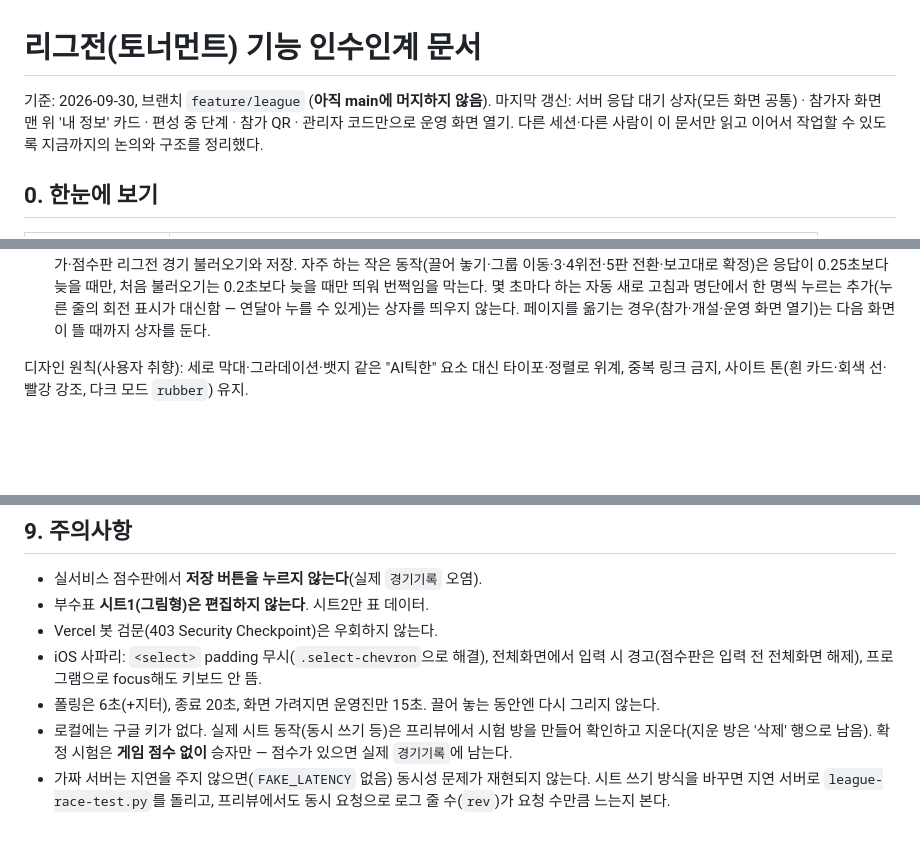
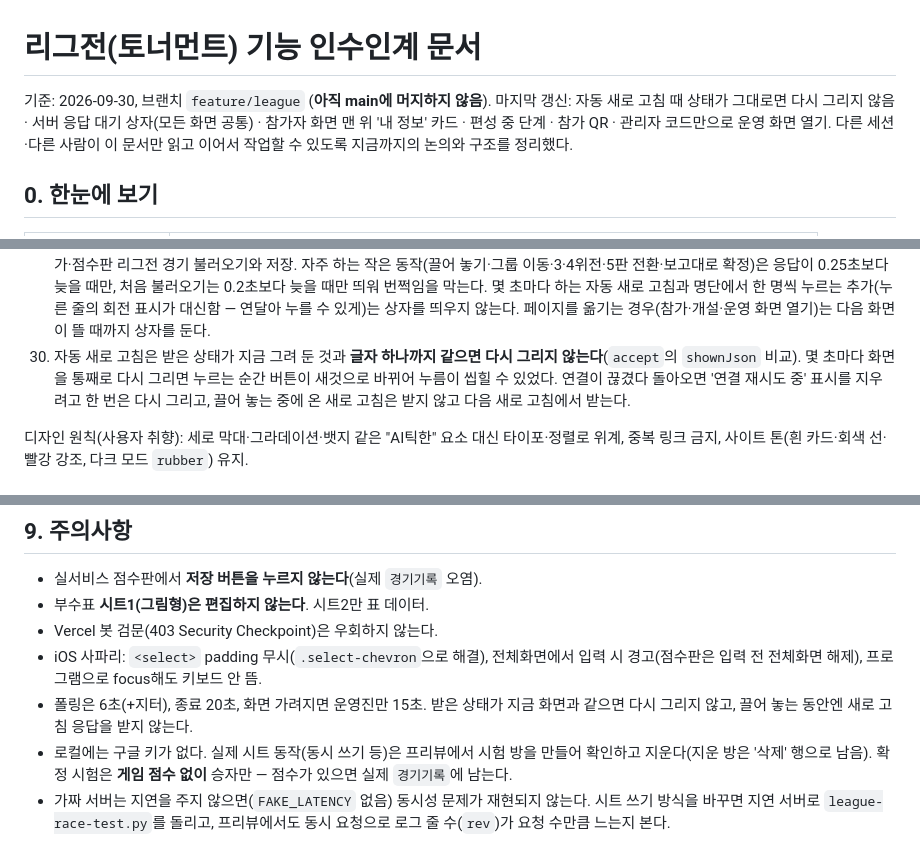
Before and after one commit to alsh02/Hanyang-University-ERICA-PingPong-Rank, a Markdown page: docs/league-handoff.md, 3 parts joined by grey strips. GitHub-like rendering; blank space fills up the shorter version.

Commit message:
Docs: Note that unchanged refreshes no longer redraw
Co-Authored-By: Claude Opus 5.5 <noreply@anthropic.com>

```diff
--- a/docs/league-handoff.md
+++ b/docs/league-handoff.md
@@ -1,6 +1,6 @@
 # 리그전(토너먼트) 기능 인수인계 문서
 
-기준: 2026-09-30, 브랜치 `feature/league` (**아직 main에 머지하지 않음**). 마지막 갱신: 서버 응답 대기 상자(모든 화면 공통) · 참가자 화면 맨 위 '내 정보' 카드 · 편성 중 단계 · 참가 QR · 관리자 코드만으로 운영 화면 열기.
+기준: 2026-09-30, 브랜치 `feature/league` (**아직 main에 머지하지 않음**). 마지막 갱신: 자동 새로 고침 때 상태가 그대로면 다시 그리지 않음 · 서버 응답 대기 상자(모든 화면 공통) · 참가자 화면 맨 위 '내 정보' 카드 · 편성 중 단계 · 참가 QR · 관리자 코드만으로 운영 화면 열기.
 다른 세션·다른 사람이 이 문서만 읽고 이어서 작업할 수 있도록 지금까지의 논의와 구조를 정리했다.
 
 ## 0. 한눈에 보기
@@ -223,6 +223,7 @@ flowchart TD
 27. **관리자 코드만으로 운영 화면 열기**(참가 코드 입력 없앰). 새 관리자 코드는 모든 방의 참가·관리자 코드와 겹치지 않게 발급, 예전 방끼리 겹치면 가장 최근 방.
 28. 참가자 화면 맨 위(대회 이름 아래)에 **'내 정보' 카드** — 그룹 카드가 길어도 스크롤 없이 보이게. 접수·편성 중: 이름(크게)·부수·그룹·그룹 인원·다음 단계 안내(부수 없으면 그룹 확인 안내). 시작 뒤 같은 자리: 경기 가능(빨간 테두리 · 대진 순서 · 점수판/결과 보내기) · 다음 경기 대기 · '○○에서 탈락' · 우승/준우승/3위/4위(종료 뒤 라벨 '내 결과'). 참가 안 한 기기는 같은 자리에 '참가하기'(코드 채운 참가 화면), 운영진이 뺀 사람은 안내. 기존 '내 다음 경기' 카드와 접수 화면 아래 '…으로 참가했습니다' 문구는 이 카드로 합쳤다. 운영진 화면에는 없고, 운영진 기기가 참가자일 때 경기 차례에만 뜬다(`renderMe`, `myStanding`).
 29. 서버 응답을 기다리는 곳에는 **전부 가운데 안내 상자**(참가 상자와 같은 모양, `base.html`의 공통 `Busy`): 참가·개설·운영 화면 열기(관리자 코드 화면·방 화면의 코드 칸)·방 화면 처음 불러오기·대진표 만들기·시작·결과 보내기/확정·되돌리기·제외·재배치·대진표에 넣기·일괄 추가·점수판 리그전 경기 불러오기와 저장. 자주 하는 작은 동작(끌어 놓기·그룹 이동·3·4위전·5판 전환·보고대로 확정)은 응답이 0.25초보다 늦을 때만, 처음 불러오기는 0.2초보다 늦을 때만 띄워 번쩍임을 막는다. 몇 초마다 하는 자동 새로 고침과 명단에서 한 명씩 누르는 추가(누른 줄의 회전 표시가 대신함 — 연달아 누를 수 있게)는 상자를 띄우지 않는다. 페이지를 옮기는 경우(참가·개설·운영 화면 열기)는 다음 화면이 뜰 때까지 상자를 둔다.
+30. 자동 새로 고침은 받은 상태가 지금 그려 둔 것과 **글자 하나까지 같으면 다시 그리지 않는다**(`accept`의 `shownJson` 비교). 몇 초마다 화면을 통째로 다시 그리면 누르는 순간 버튼이 새것으로 바뀌어 누름이 씹힐 수 있었다. 연결이 끊겼다 돌아오면 '연결 재시도 중' 표시를 지우려고 한 번은 다시 그리고, 끌어 놓는 중에 온 새로 고침은 받지 않고 다음 새로 고침에서 받는다.
 
 디자인 원칙(사용자 취향): 세로 막대·그라데이션·뱃지 같은 "AI틱한" 요소 대신 타이포·정렬로 위계, 중복 링크 금지, 사이트 톤(흰 카드·회색 선·빨강 강조, 다크 모드 `rubber`) 유지.
 
@@ -259,7 +261,7 @@ node tree-shot.js / touch-drag.js / bulk-add.js / viewer-shot.js   # 개별 화
 * 부수표 **시트1(그림형)은 편집하지 않는다**. 시트2만 표 데이터.
 * Vercel 봇 검문(403 Security Checkpoint)은 우회하지 않는다.
 * iOS 사파리: `<select>` padding 무시(`.select-chevron`으로 해결), 전체화면에서 입력 시 경고(점수판은 입력 전 전체화면 해제), 프로그램으로 focus해도 키보드 안 뜸.
-* 폴링은 6초(+지터), 종료 20초, 화면 가려지면 운영진만 15초. 끌어 놓는 동안엔 다시 그리지 않는다.
+* 폴링은 6초(+지터), 종료 20초, 화면 가려지면 운영진만 15초. 받은 상태가 지금 화면과 같으면 다시 그리지 않고, 끌어 놓는 동안엔 새로 고침 응답을 받지 않는다.
 * 로컬에는 구글 키가 없다. 실제 시트 동작(동시 쓰기 등)은 프리뷰에서 시험 방을 만들어 확인하고 지운다(지운 방은 '삭제' 행으로 남음). 확정 시험은 **게임 점수 없이** 승자만 — 점수가 있으면 실제 `경기기록`에 남는다.
 * 가짜 서버는 지연을 주지 않으면(`FAKE_LATENCY` 없음) 동시성 문제가 재현되지 않는다. 시트 쓰기 방식을 바꾸면 지연 서버로 `league-race-test.py`를 돌리고, 프리뷰에서도 동시 요청으로 로그 줄 수(`rev`)가 요청 수만큼 느는지 본다.
 
```
Also changed, not shown: other parts of docs/league-handoff.md (+1 -0 lines).
